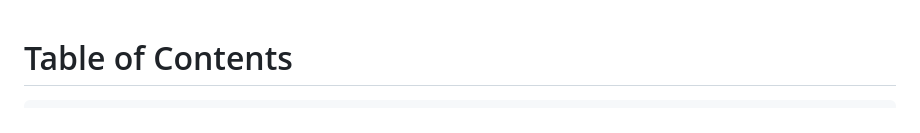
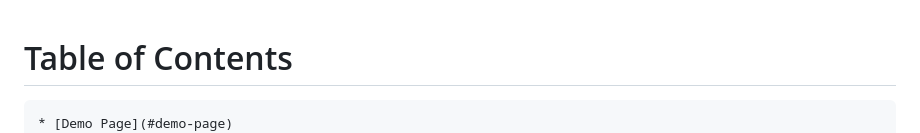
Before and after one commit to iee-ihu-gr-course1941/ADISE22_DOMINO_ERG, a Markdown page: README.md, the part around the change printed below. Rendered like a GitHub page.

```diff
--- a/README.md
+++ b/README.md
@@ -1,5 +1,6 @@
 Table of Contents
 =================
+    * [Demo Page](#demo-page)
     * [Περιγραφή Εφαρμογής](#περιγραφή-εφαρμογής)
         * [Περιγραφή Παιχνιδιού](#περιγραφή-παιχνιδιού)
         * [Κανόνες Παιχνιδιού](#κανόνες-παιχνιδιού)
```
Also changed, not shown: other parts of README.md (+1 -0 lines).
